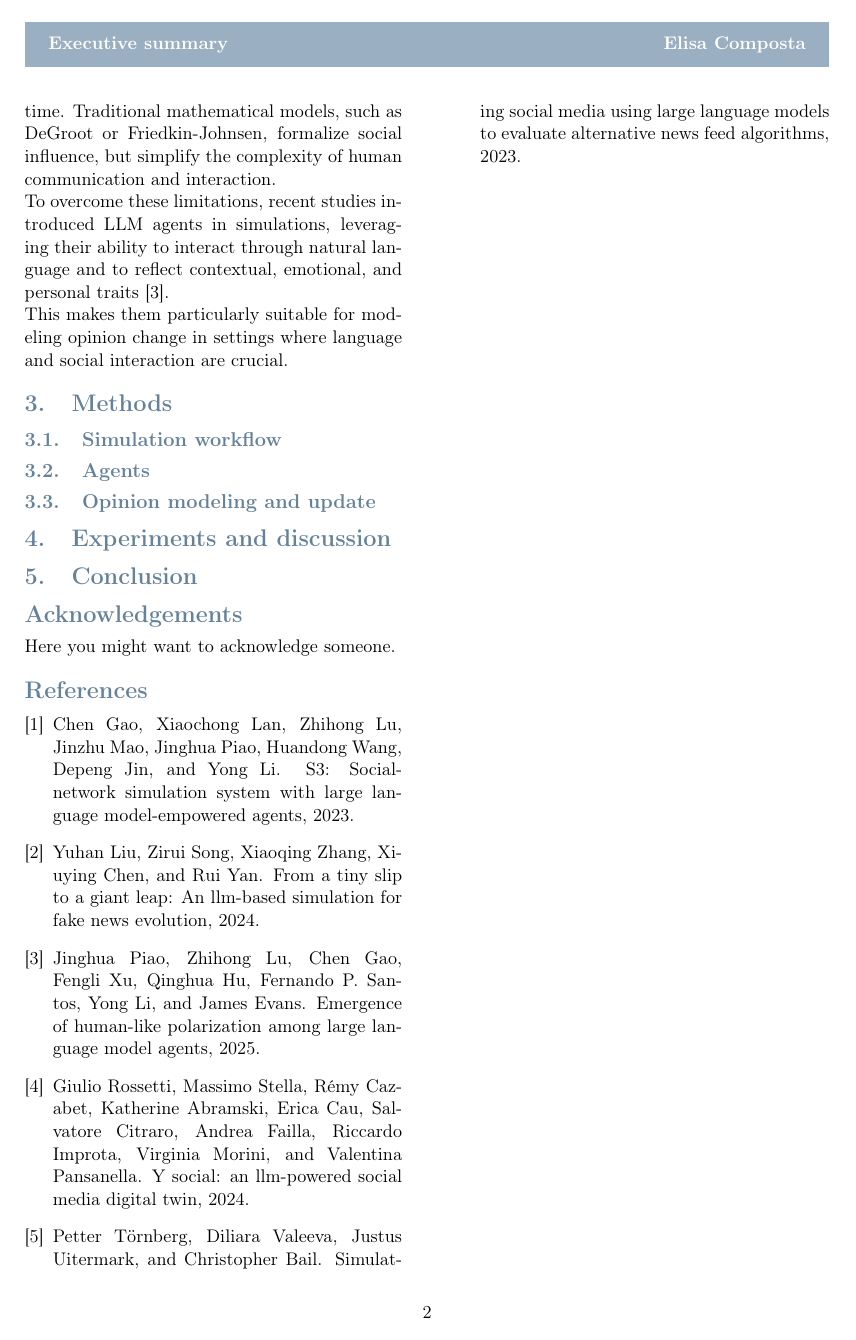
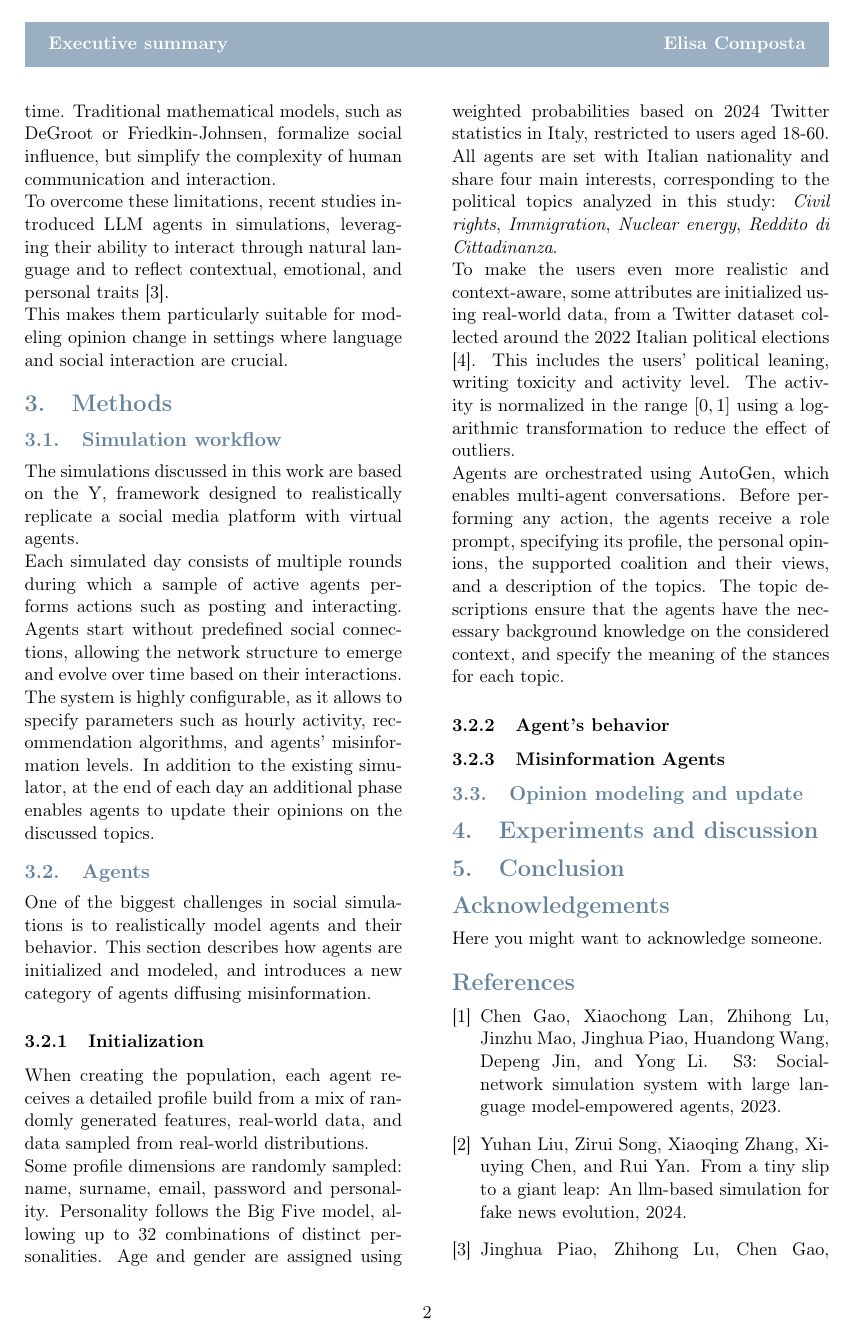
Before and after one commit to elisacomposta/master-thesis-executive-summary, a LaTeX document (executive_summary.tex, which reads Sections/Methods.tex, bibliography.bib): page 2 of 2 before the commit and page 2 of 3 after it. Compiled offline with pdfLaTeX.

Commit message:
Add Methods - Agents' initialization

```diff
--- a/Sections/Methods.tex
+++ b/Sections/Methods.tex
@@ -2,5 +2,46 @@
 \label{sec:methods}
 
 \subsection{Simulation workflow}
+The simulations discussed in this work are based on the Y, framework designed to realistically replicate a social media platform with virtual agents.
+
+Each simulated day consists of multiple rounds during which a sample of active agents performs actions such as posting and interacting.
+Agents start without predefined social connections, allowing the network structure to emerge and evolve over time based on their interactions.
+The system is highly configurable, as it allows to specify parameters such as hourly activity, recommendation algorithms, and agents’ misinformation levels.
+In addition to the existing simulator, at the end of each day an additional phase enables agents to update their opinions on the discussed topics.
+
+
+
 \subsection{Agents}
+% evidenziare misinfo aggiunto dopo (non chiaro in workflow)
+
+% Intro
+One of the biggest challenges in social simulations is to realistically model agents and their behavior.
+This section describes how agents are initialized and modeled, and introduces a new category of agents diffusing misinformation.
+
+% Init
+\subsubsection{Initialization}
+When creating the population, each agent receives a detailed profile build from a mix of randomly generated features, real-world data, and data sampled from real-world distributions.
+
+Some profile dimensions are randomly sampled: name, surname, email, password and personality.
+Personality follows the Big Five model, allowing up to 32 combinations of distinct personalities.
+Age and gender are assigned using weighted probabilities based on 2024 Twitter statistics in Italy, restricted to users aged 18-60.
+
+All agents are set with Italian nationality and share four main interests, corresponding to the political topics analyzed in this study: \textit{Civil rights}, \textit{Immigration}, \textit{Nuclear energy}, \textit{Reddito di Cittadinanza}.
+
+To make the users even more realistic and context-aware, some attributes are initialized using real-world data, from a Twitter dataset collected around the 2022 Italian political elections \cite{pierri2023ita}.
+This includes the users' political leaning, writing toxicity and activity level.
+The activity is normalized in the range $[0,1]$ using a logarithmic transformation to reduce the effect of outliers.
+
+Agents are orchestrated using AutoGen, which enables multi-agent conversations.
+Before performing any action, the agents receive a role prompt, specifying its profile, the personal opinions, the supported coalition and their views, and a description of the topics.
+The topic descriptions ensure that the agents have the necessary background knowledge on the considered context, and specify the meaning of the stances for each topic.
+
+
+% Behavior
+\subsubsection{Agent's behavior}
+
+% Misinfo
+\subsubsection{Misinformation Agents}
+
+
 \subsection{Opinion modeling and update}
--- a/bibliography.bib
+++ b/bibliography.bib
@@ -49,0 +54 @@
+    year         = {2024},
```
Also changed, not shown: Configuration_files/title_page.tex (+1 -5 lines), bibliography.bib (17 more changed lines).
